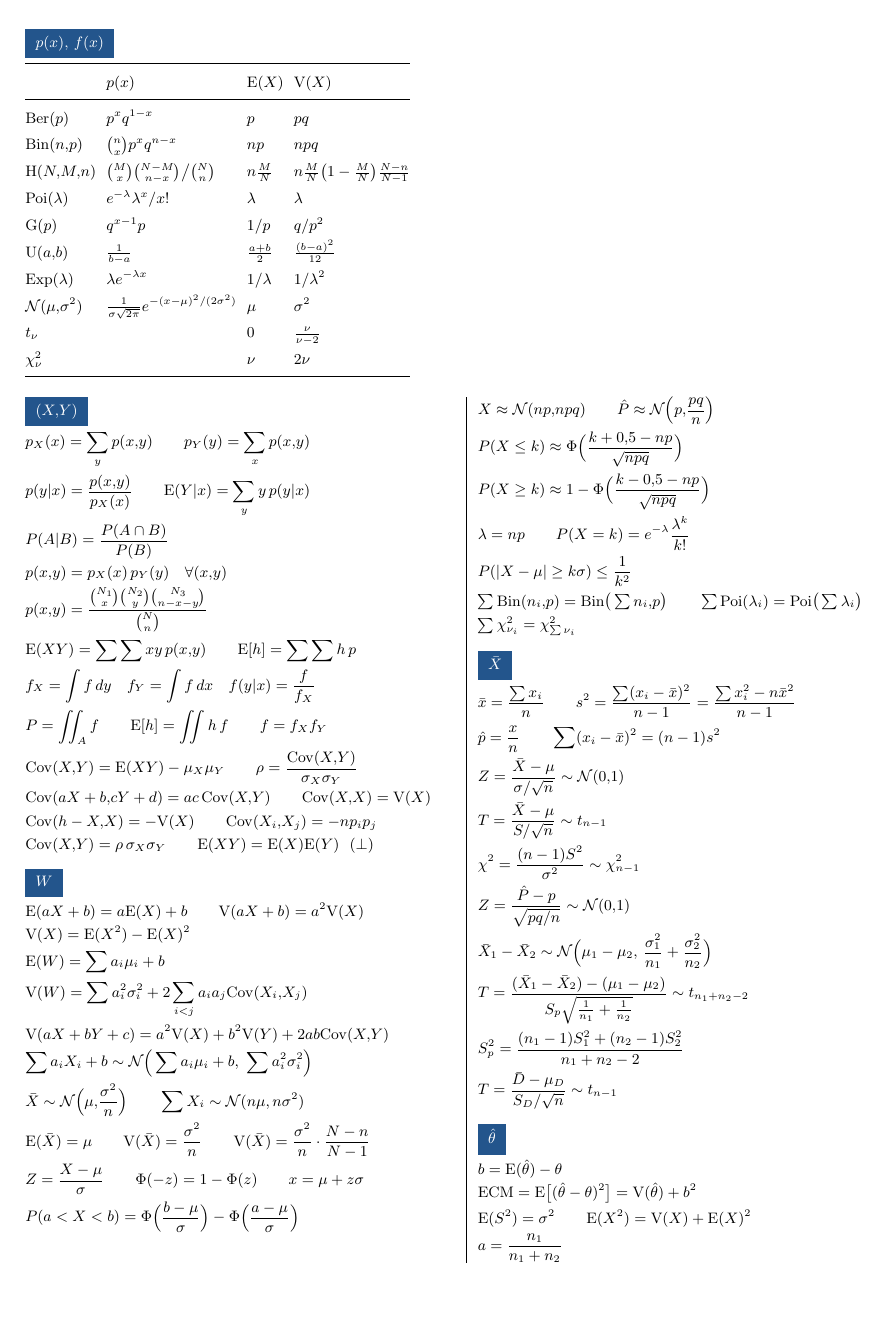
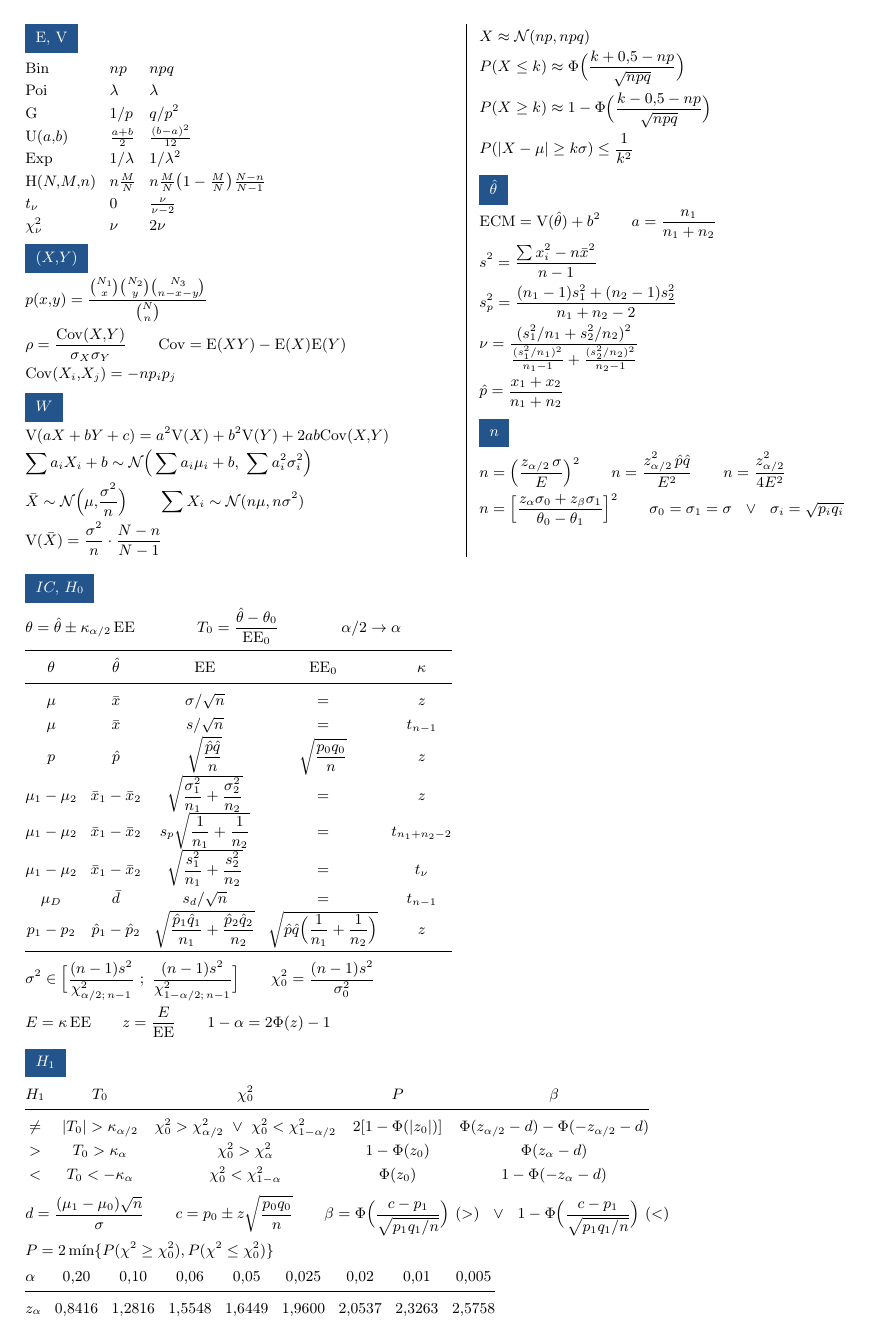
Before and after one commit to Caetano18/proyecto, a LaTeX document (latex_formulas_solo/formulas.tex): page 1 of 2 before the commit and the whole page after it. Compiled offline with pdfLaTeX.

Commit message:
Simplificar la hoja de solo fórmulas de PyE a una página
Se quitaron las fórmulas obvias y duplicadas. Una única tabla de
estimador y error estándar sirve para los intervalos de confianza y
para los estadísticos de prueba, y los tamaños de muestra y beta se
resumen en fórmulas generales.

Co-Authored-By: Claude Sonnet 5.5 <noreply@anthropic.com>
Claude-Session: https://claude.ai/code/session_01Qud1FosUUAi1rHm2Rd3xbY

```diff
--- a/latex_formulas_solo/formulas.tex
+++ b/latex_formulas_solo/formulas.tex
@@ -2,7 +2,7 @@
 \usepackage[utf8]{inputenc}
 \usepackage[T1]{fontenc}
 \usepackage[spanish,es-noshorthands]{babel}
-\usepackage[top=1.3cm,bottom=1.2cm,left=1.3cm,right=1.3cm]{geometry}
+\usepackage[top=1.2cm,bottom=1.0cm,left=1.3cm,right=1.3cm]{geometry}
 \usepackage{amsmath,amssymb,mathtools}
 \usepackage{icomma}
 \usepackage{booktabs,array,multicol,needspace}
@@ -10,8 +10,8 @@
 \pagestyle{empty}
 \definecolor{azul}{RGB}{35,85,140}
 \setlength{\parindent}{0pt}\setlength{\parskip}{0pt}
-\setlength{\tabcolsep}{3pt}
-\setlength{\columnsep}{14pt}
+\setlength{\tabcolsep}{4pt}
+\setlength{\columnsep}{16pt}
 \setlength{\columnseprule}{0.3pt}
 
 \newcommand{\E}{\mathrm{E}}
@@ -30,74 +29,41 @@
-\etq{p(x),\ f(x)}
-\renewcommand{\arraystretch}{1.45}
-\noindent\begin{tabular}{@{}llll@{}}
-\toprule
- & $p(x)$ & $\E(X)$ & $\V(X)$\\\midrule
-$\mathrm{Ber}(p)$ & $p^xq^{1-x}$ & $p$ & $pq$\\
-$\mathrm{Bin}(n,p)$ & $\binom nx p^xq^{n-x}$ & $np$ & $npq$\\
-$\mathrm{H}(N,M,n)$ & $\binom Mx\binom{N-M}{n-x}\big/\binom Nn$ & $n\frac MN$ & $n\frac MN\big(1-\frac MN\big)\frac{N-n}{N-1}$\\
-$\mathrm{Poi}(\lambda)$ & $e^{-\lambda}\lambda^x/x!$ & $\lambda$ & $\lambda$\\
-$\mathrm{G}(p)$ & $q^{x-1}p$ & $1/p$ & $q/p^2$\\
-$\mathrm{U}(a,b)$ & $\frac1{b-a}$ & $\frac{a+b}2$ & $\frac{(b-a)^2}{12}$\\
-$\mathrm{Exp}(\lambda)$ & $\lambda e^{-\lambda x}$ & $1/\lambda$ & $1/\lambda^2$\\
-$\mathcal N(\mu,\sigma^2)$ & $\frac1{\sigma\sq{2\pi}}e^{-(x-\mu)^2/(2\sigma^2)}$ & $\mu$ & $\sigma^2$\\
-$t_\nu$ & & $0$ & $\frac{\nu}{\nu-2}$\\
-$\chi^2_\nu$ & & $\nu$ & $2\nu$\\
-\bottomrule
+\begin{multicols}{2}
+\etq{\E,\ \V}
+\renewcommand{\arraystretch}{1.2}
+\noindent\begin{tabular}{@{}lll@{}}
+$\mathrm{Bin}$ & $np$ & $npq$\\
+$\mathrm{Poi}$ & $\lambda$ & $\lambda$\\
+$\mathrm{G}$ & $1/p$ & $q/p^2$\\
+$\mathrm{U}(a,b)$ & $\frac{a+b}2$ & $\frac{(b-a)^2}{12}$\\
+$\mathrm{Exp}$ & $1/\lambda$ & $1/\lambda^2$\\
+$\mathrm{H}(N,M,n)$ & $n\frac MN$ & $n\frac MN\big(1-\frac MN\big)\frac{N-n}{N-1}$\\
+$t_\nu$ & $0$ & $\frac{\nu}{\nu-2}$\\
+$\chi^2_\nu$ & $\nu$ & $2\nu$\\
 \end{tabular}
-\vspace{2pt}
 
-\begin{multicols}{2}
 \etq{(X,Y)}
-\fm{p_X(x)=\sum_y p(x,y)\qquad p_Y(y)=\sum_x p(x,y)}
-\fm{p(y|x)=\frac{p(x,y)}{p_X(x)}\qquad \E(Y|x)=\sum_y y\,p(y|x)}
-\fm{P(A|B)=\frac{P(A\cap B)}{P(B)}}
-\fm{p(x,y)=p_X(x)\,p_Y(y)\quad\forall(x,y)}
 \fm{p(x,y)=\frac{\binom{N_1}{x}\binom{N_2}{y}\binom{N_3}{n-x-y}}{\binom Nn}}
-\fm{\E(XY)=\sum\sum xy\,p(x,y)\qquad \E[h]=\sum\sum h\,p}
-\fm{f_X=\int f\,dy\quad f_Y=\int f\,dx\quad f(y|x)=\frac{f}{f_X}}
-\fm{P=\iint_A f\qquad \E[h]=\iint h\,f\qquad f=f_Xf_Y}
-\fm{\Cov(X,Y)=\E(XY)-\mu_X\mu_Y\qquad \rho=\frac{\Cov(X,Y)}{\sigma_X\sigma_Y}}
-\fm{\Cov(aX+b,cY+d)=ac\,\Cov(X,Y)\qquad \Cov(X,X)=\V(X)}
-\fm{\Cov(h-X,X)=-\V(X)\qquad \Cov(X_i,X_j)=-np_ip_j}
-\fm{\Cov(X,Y)=\rho\,\sigma_X\sigma_Y\qquad \E(XY)=\E(X)\E(Y)\ \ (\perp)}
+\fm{\rho=\frac{\Cov(X,Y)}{\sigma_X\sigma_Y}\qquad \Cov=\E(XY)-\E(X)\E(Y)}
+\fm{\Cov(X_i,X_j)=-np_ip_j}
 
 \etq{W}
-\fm{\E(aX+b)=a\E(X)+b\qquad \V(aX+b)=a^2\V(X)}
-\fm{\V(X)=\E(X^2)-\E(X)^2}
-\fm{\E(W)=\sum a_i\mu_i+b}
-\fm{\V(W)=\sum a_i^2\sigma_i^2+2\sum_{i<j}a_ia_j\Cov(X_i,X_j)}
 \fm{\V(aX+bY+c)=a^2\V(X)+b^2\V(Y)+2ab\Cov(X,Y)}
 \fm{\sum a_iX_i+b\sim\mathcal N\Big(\sum a_i\mu_i+b,\ \sum a_i^2\sigma_i^2\Big)}
 \fm{\Xb\sim\mathcal N\Big(\mu,\frac{\sigma^2}{n}\Big)\qquad \sum X_i\sim\mathcal N(n\mu,\,n\sigma^2)}
-\fm{\E(\Xb)=\mu\qquad \V(\Xb)=\frac{\sigma^2}{n}\qquad \V(\Xb)=\frac{\sigma^2}{n}\cdot\frac{N-n}{N-1}}
-\fm{Z=\frac{X-\mu}{\sigma}\qquad \Phi(-z)=1-\Phi(z)\qquad x=\mu+z\sigma}
-\fm{P(a<X<b)=\Phi\Big(\frac{b-\mu}{\sigma}\Big)-\Phi\Big(\frac{a-\mu}{\sigma}\Big)}
-\fm{X\approx\mathcal N(np,npq)\qquad \hat P\approx\mathcal N\Big(p,\frac{pq}{n}\Big)}
+\fm{\V(\Xb)=\frac{\sigma^2}{n}\cdot\frac{N-n}{N-1}}
+\fm{X\approx\mathcal N(np,\,npq)}
 \fm{P(X\le k)\approx\Phi\Big(\frac{k+0{,}5-np}{\sq{npq}}\Big)}
 \fm{P(X\ge k)\approx1-\Phi\Big(\frac{k-0{,}5-np}{\sq{npq}}\Big)}
-\fm{\lambda=np\qquad P(X=k)=e^{-\lambda}\frac{\lambda^k}{k!}}
 \fm{P(|X-\mu|\ge k\sigma)\le\frac1{k^2}}
-\fmm{\sum\mathrm{Bin}(n_i,p)=\mathrm{Bin}\big(\textstyle\sum n_i,p\big)\qquad \sum\mathrm{Poi}(\lambda_i)=\mathrm{Poi}\big(\textstyle\sum\lambda_i\big)}
-\fmm{\sum\chi^2_{\nu_i}=\chi^2_{\sum\nu_i}}
-
-\etq{\bar X}
-\fm{\xb=\frac{\sum x_i}{n}\qquad s^2=\frac{\sum(x_i-\xb)^2}{n-1}=\frac{\sum x_i^2-n\xb^2}{n-1}}
-\fm{\hat p=\frac xn\qquad \sum(x_i-\xb)^2=(n-1)s^2}
-\fm{Z=\frac{\Xb-\mu}{\sigma/\sq n}\sim\mathcal N(0,1)}
-\fm{T=\frac{\Xb-\mu}{S/\sq n}\sim t_{n-1}}
-\fm{\chi^2=\frac{(n-1)S^2}{\sigma^2}\sim\chi^2_{n-1}}
-\fm{Z=\frac{\hat P-p}{\sq{pq/n}}\sim\mathcal N(0,1)}
-\fm{\Xb_1-\Xb_2\sim\mathcal N\Big(\mu_1-\mu_2,\ \frac{\sigma_1^2}{n_1}+\frac{\sigma_2^2}{n_2}\Big)}
-\fm{T=\frac{(\Xb_1-\Xb_2)-(\mu_1-\mu_2)}{S_p\sq{\frac1{n_1}+\frac1{n_2}}}\sim t_{n_1+n_2-2}}
-\fm{S_p^2=\frac{(n_1-1)S_1^2+(n_2-1)S_2^2}{n_1+n_2-2}}
-\fm{T=\frac{\bar D-\mu_D}{S_D/\sq n}\sim t_{n-1}}
 
 \etq{\hat\theta}
-\fm{b=\E(\hat\theta)-\theta}
-\fm{\mathrm{ECM}=\E\big[(\hat\theta-\theta)^2\big]=\V(\hat\theta)+b^2}
-\fm{\E(S^2)=\sigma^2\qquad \E(X^2)=\V(X)+\E(X)^2}
-\fm{a=\frac{n_1}{n_1+n_2}}
+\fm{\mathrm{ECM}=\V(\hat\theta)+b^2\qquad a=\frac{n_1}{n_1+n_2}}
+\fm{s^2=\frac{\sum x_i^2-n\xb^2}{n-1}}
+\fm{s_p^2=\frac{(n_1-1)s_1^2+(n_2-1)s_2^2}{n_1+n_2-2}}
+\fm{\nu=\frac{(s_1^2/n_1+s_2^2/n_2)^2}{\frac{(s_1^2/n_1)^2}{n_1-1}+\frac{(s_2^2/n_2)^2}{n_2-1}}}
+\fm{\hat p=\frac{x_1+x_2}{n_1+n_2}}
+
+\etq{n}
+\fm{n=\Big(\frac{z_{\alpha/2}\,\sigma}{E}\Big)^2\qquad n=\frac{z_{\alpha/2}^2\,\hat p\hat q}{E^2}\qquad n=\frac{z_{\alpha/2}^2}{4E^2}}
+\fm{n=\Big[\frac{z_\alpha\sigma_0+z_\beta\sigma_1}{\theta_0-\theta_1}\Big]^2\qquad \sigma_0=\sigma_1=\sigma\ \ \vee\ \ \sigma_i=\sq{p_iq_i}}
 \end{multicols}
 
-% ============================================================ IC
-\needspace{12\baselineskip}\etq{IC}
@@ -138,3 +71,29 @@
+\etq{IC,\ H_0}
+\fm{\theta=\hat\theta\pm\kappa_{\alpha/2}\,\EE\qquad\qquad T_0=\frac{\hat\theta-\theta_0}{\EE_0}\qquad\qquad \alpha/2\to\alpha}
+\renewcommand{\arraystretch}{1.3}
+\noindent\begin{tabular}{@{}ccccc@{}}
+\toprule
+$\theta$ & $\hat\theta$ & $\EE$ & $\EE_0$ & $\kappa$\\\midrule
+$\mu$ & $\xb$ & $\sigma/\sq n$ & $=$ & $z$\\
+$\mu$ & $\xb$ & $s/\sq n$ & $=$ & $t_{n-1}$\\
+$p$ & $\hat p$ & $\sq{\dfrac{\hat p\hat q}{n}}$ & $\sq{\dfrac{p_0q_0}{n}}$ & $z$\\
+$\mu_1-\mu_2$ & $\xb_1-\xb_2$ & $\sq{\dfrac{\sigma_1^2}{n_1}+\dfrac{\sigma_2^2}{n_2}}$ & $=$ & $z$\\
+$\mu_1-\mu_2$ & $\xb_1-\xb_2$ & $s_p\sq{\dfrac1{n_1}+\dfrac1{n_2}}$ & $=$ & $t_{n_1+n_2-2}$\\
+$\mu_1-\mu_2$ & $\xb_1-\xb_2$ & $\sq{\dfrac{s_1^2}{n_1}+\dfrac{s_2^2}{n_2}}$ & $=$ & $t_\nu$\\
+$\mu_D$ & $\bar d$ & $s_d/\sq n$ & $=$ & $t_{n-1}$\\
+$p_1-p_2$ & $\hat p_1-\hat p_2$ & $\sq{\dfrac{\hat p_1\hat q_1}{n_1}+\dfrac{\hat p_2\hat q_2}{n_2}}$ & $\sq{\hat p\hat q\Big(\dfrac1{n_1}+\dfrac1{n_2}\Big)}$ & $z$\\
+\bottomrule
 \end{tabular}
 
 \vspace{4pt}
+\fm{\sigma^2\in\Big[\frac{(n-1)s^2}{\chi^2_{\alpha/2;\,n-1}}\ ;\ \frac{(n-1)s^2}{\chi^2_{1-\alpha/2;\,n-1}}\Big]\qquad \chi_0^2=\frac{(n-1)s^2}{\sigma_0^2}}
+\fm{E=\kappa\,\EE\qquad z=\frac{E}{\EE}\qquad 1-\alpha=2\Phi(z)-1}
+
+% ============================================================ H1
+\etq{H_1}
+\renewcommand{\arraystretch}{1.3}
+\noindent\begin{tabular}{@{}c@{\hspace{10pt}}c@{\hspace{10pt}}c@{\hspace{10pt}}c@{\hspace{10pt}}c@{}}
+$H_1$ & $T_0$ & $\chi_0^2$ & $P$ & $\beta$\\\midrule
+$\neq$ & $|T_0|>\kappa_{\alpha/2}$ & $\chi_0^2>\chi^2_{\alpha/2}\ \vee\ \chi_0^2<\chi^2_{1-\alpha/2}$ & $2[1-\Phi(|z_0|)]$ & $\Phi(z_{\alpha/2}-d)-\Phi(-z_{\alpha/2}-d)$\\
+$>$ & $T_0>\kappa_\alpha$ & $\chi_0^2>\chi^2_\alpha$ & $1-\Phi(z_0)$ & $\Phi(z_\alpha-d)$\\
+$<$ & $T_0<-\kappa_\alpha$ & $\chi_0^2<\chi^2_{1-\alpha}$ & $\Phi(z_0)$ & $1-\Phi(-z_\alpha-d)$\\
@@ -147,3 +100,4 @@
 \end{tabular}
 
 \vspace{4pt}
+\fm{d=\frac{(\mu_1-\mu_0)\sq n}{\sigma}\qquad c=p_0\pm z\sq{\frac{p_0q_0}{n}}\qquad \beta=\Phi\Big(\frac{c-p_1}{\sq{p_1q_1/n}}\Big)\ (>)\ \ \vee\ \ 1-\Phi\Big(\frac{c-p_1}{\sq{p_1q_1/n}}\Big)\ (<)}
@@ -155,7 +104,6 @@
 \fm{P=2\min\{P(\chi^2\ge\chi_0^2),\,P(\chi^2\le\chi_0^2)\}}
 
-\etq{z_\alpha}
-\renewcommand{\arraystretch}{1.5}
+\renewcommand{\arraystretch}{1.25}
 \noindent\begin{tabular}{@{}lcccccccc@{}}
 $\alpha$ & 0,20 & 0,10 & 0,06 & 0,05 & 0,025 & 0,02 & 0,01 & 0,005\\\midrule
 $z_\alpha$ & 0,8416 & 1,2816 & 1,5548 & 1,6449 & 1,9600 & 2,0537 & 2,3263 & 2,5758\\
```
Also changed, not shown: Formulas_Solo_PyE.pdf, latex_formulas_solo/formulas.tex (53 more changed lines).
